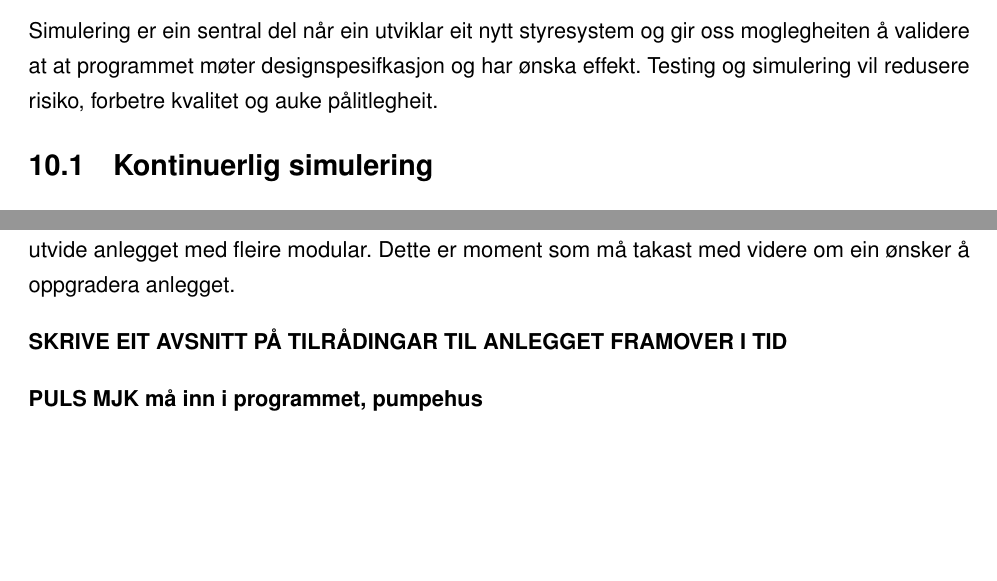
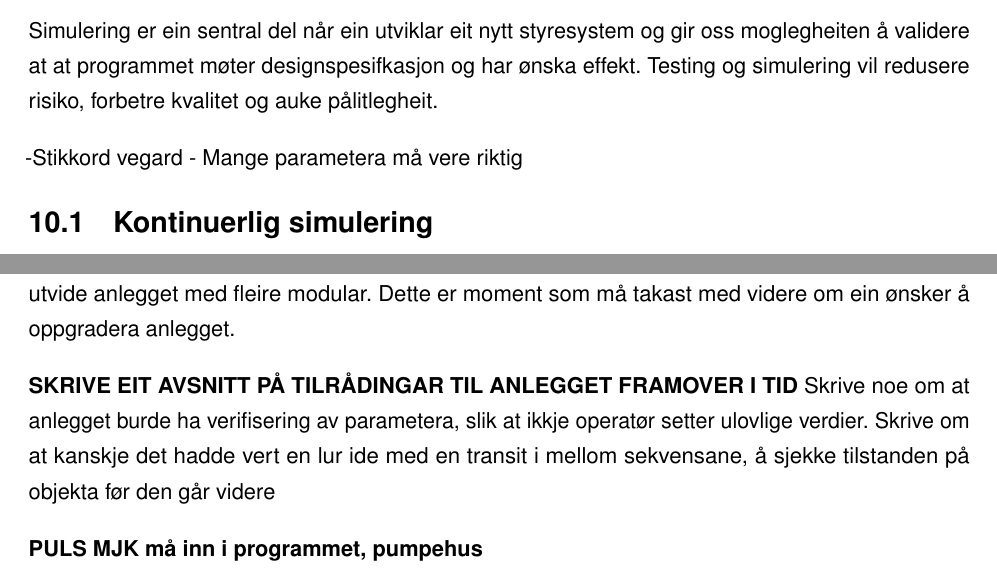
Before and after one commit to PeterSkaar/RA200-Bachelor, a LaTeX document (Latex1/bachelor_hvl.tex, which reads Latex1/Tekst/Kapittel10 - Simulering-Verifisering/10.0 Simulering og verifisering.tex, Latex1/Tekst/Kapittel11 - Diskusjon/11.1 Vegen vidare for Annlegget.tex): two parts of pages 57 and 61 of 64, joined at a grey line, cut so that both start at the same text, the shorter picture padded with empty space. Compiled offline with pdfLaTeX; a missing font is replaced by an installed copy or a similar font.

Commit message:
Kommentara for vegen videre

```diff
--- a/Latex1/Tekst/Kapittel10 - Simulering-Verifisering/10.0 Simulering og verifisering.tex
+++ b/Latex1/Tekst/Kapittel10 - Simulering-Verifisering/10.0 Simulering og verifisering.tex
@@ -4,3 +4,6 @@
 Simulering er ein sentral del når ein utviklar eit nytt styresystem
 og gir oss moglegheiten å validere at at programmet møter designspesifkasjon og har ønska effekt.
 Testing og simulering vil redusere risiko, forbetre kvalitet og auke pålitlegheit.
+
+-Stikkord vegard
+- Mange parametera må vere riktig
--- a/Latex1/Tekst/Kapittel11 - Diskusjon/11.1 Vegen vidare for Annlegget.tex
+++ b/Latex1/Tekst/Kapittel11 - Diskusjon/11.1 Vegen vidare for Annlegget.tex
@@ -18,5 +18,8 @@ Styreskapet der den gamle PLS står i, har då noko redusert plass om ein byrjar
 Dette er moment som må takast med videre om ein ønsker å oppgradera anlegget.
 
 \textbf{SKRIVE EIT AVSNITT PÅ TILRÅDINGAR TIL ANLEGGET FRAMOVER I TID}
+        Skrive noe om at anlegget burde ha verifisering av parametera, slik at
+            ikkje operatør setter ulovlige verdier.
+        Skrive om at kanskje det hadde vert en lur ide med en transit i mellom sekvensane, å sjekke tilstanden på objekta før den går videre
 
 \textbf{PULS MJK må inn i programmet, pumpehus}
```
